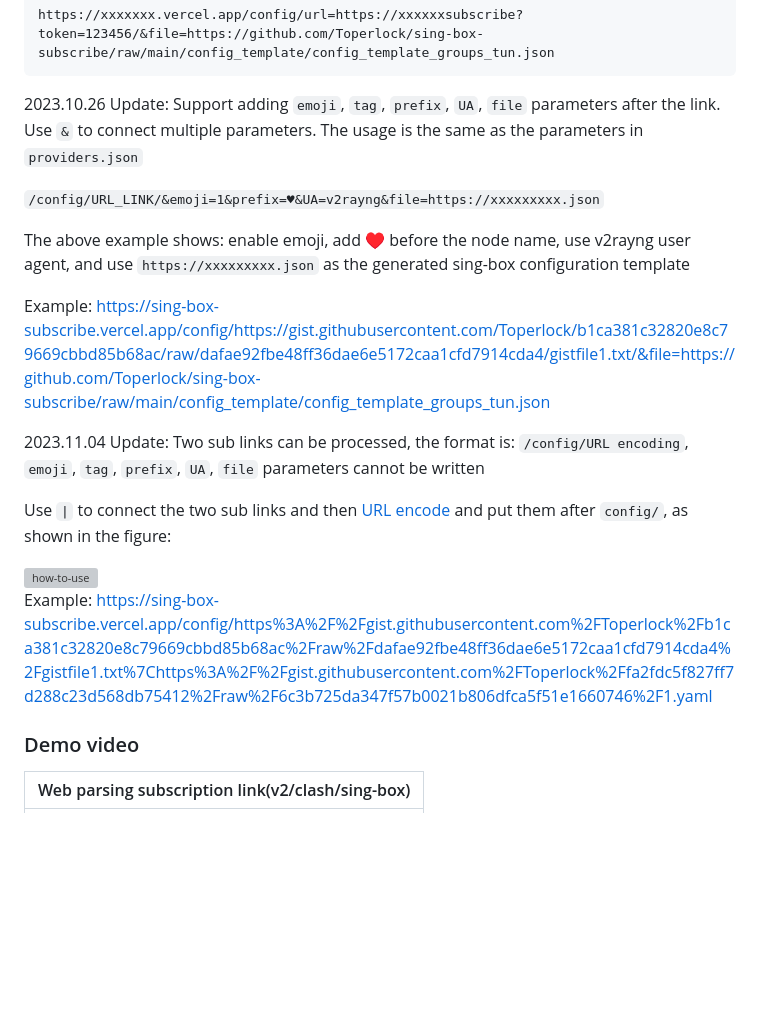
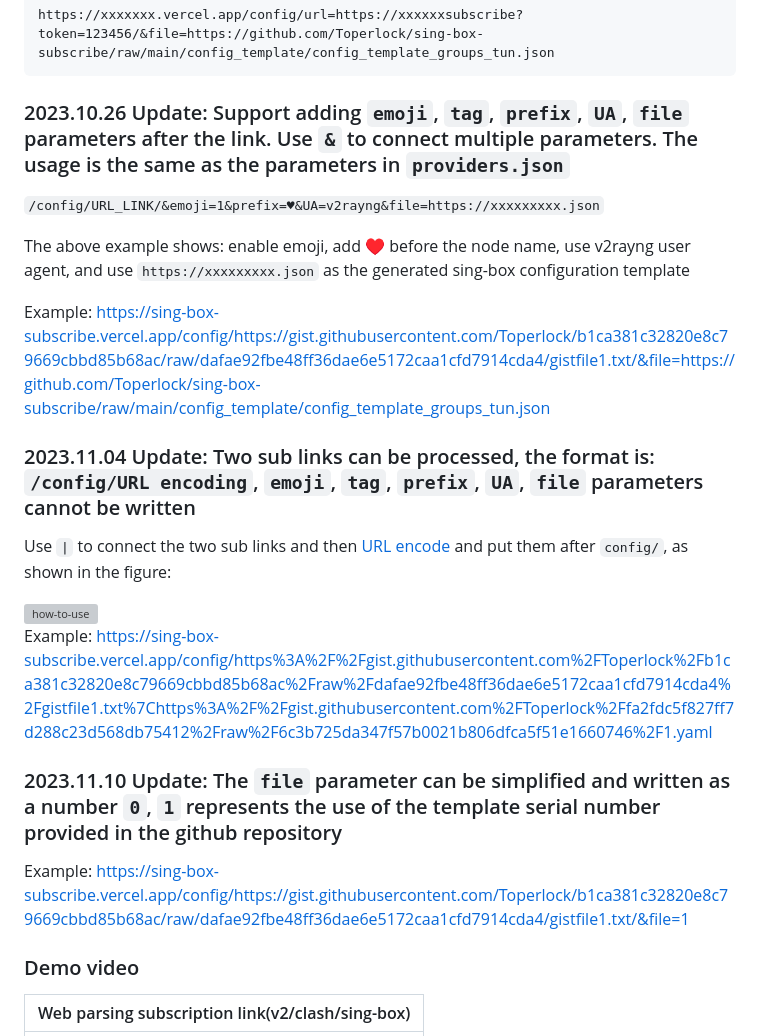
Before and after one commit to gg4924/sing-box-subscribe, a Markdown page: instructions/README.md, the part around the change. GitHub-like rendering; blank space fills up the shorter version; grey boxes are pictures that could not be loaded.

````diff
--- a/instructions/README.md
+++ b/instructions/README.md
@@ -22,7 +22,7 @@ For example, the website I built [https://sing-box-subscribe.vercel.app](https:/
 https://xxxxxxx.vercel.app/config/url=https://xxxxxxsubscribe?token=123456/&file=https://github.com/Toperlock/sing-box-subscribe/raw/main/config_template/config_template_groups_tun.json
 ```
 
-2023.10.26 Update: Support adding `emoji`, `tag`, `prefix`, `UA`, `file` parameters after the link. Use `&` to connect multiple parameters. The usage is the same as the parameters in `providers.json`
+### 2023.10.26 Update: Support adding `emoji`, `tag`, `prefix`, `UA`, `file` parameters after the link. Use `&` to connect multiple parameters. The usage is the same as the parameters in `providers.json`
 
 `/config/URL_LINK/&emoji=1&prefix=♥&UA=v2rayng&file=https://xxxxxxxxx.json`
 
@@ -30,7 +30,7 @@ The above example shows: enable emoji, add ♥ before the node name, use v2rayng
 
 Example: https://sing-box-subscribe.vercel.app/config/https://gist.githubusercontent.com/Toperlock/b1ca381c32820e8c79669cbbd85b68ac/raw/dafae92fbe48ff36dae6e5172caa1cfd7914cda4/gistfile1.txt/&file=https://github.com/Toperlock/sing-box-subscribe/raw/main/config_template/config_template_groups_tun.json
 
-2023.11.04 Update: Two sub links can be processed, the format is: `/config/URL encoding`, `emoji`, `tag`, `prefix`, `UA`, `file` parameters cannot be written
+### 2023.11.04 Update: Two sub links can be processed, the format is: `/config/URL encoding`, `emoji`, `tag`, `prefix`, `UA`, `file` parameters cannot be written
 
 Use `|` to connect the two sub links and then [URL encode](https://www.urlencoder.org/) and put them after `config/`, as shown in the figure:
 
@@ -39,6 +39,10 @@ Use `|` to connect the two sub links and then [URL encode](https://www.urlencode
 </div>
 
 Example: https://sing-box-subscribe.vercel.app/config/https%3A%2F%2Fgist.githubusercontent.com%2FToperlock%2Fb1ca381c32820e8c79669cbbd85b68ac%2Fraw%2Fdafae92fbe48ff36dae6e5172caa1cfd7914cda4%2Fgistfile1.txt%7Chttps%3A%2F%2Fgist.githubusercontent.com%2FToperlock%2Ffa2fdc5f827ff7d288c23d568db75412%2Fraw%2F6c3b725da347f57b0021b806dfca5f51e1660746%2F1.yaml
+
+### 2023.11.10 Update: The `file` parameter can be simplified and written as a number `0`, `1` represents the use of the template serial number provided in the github repository
+
+Example: https://sing-box-subscribe.vercel.app/config/https://gist.githubusercontent.com/Toperlock/b1ca381c32820e8c79669cbbd85b68ac/raw/dafae92fbe48ff36dae6e5172caa1cfd7914cda4/gistfile1.txt/&file=1
 
 ### Demo video
 
````
